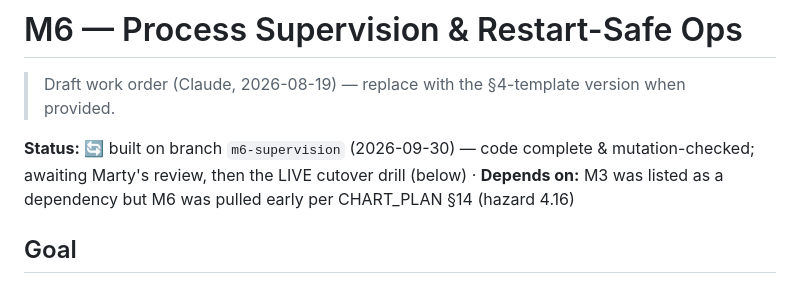
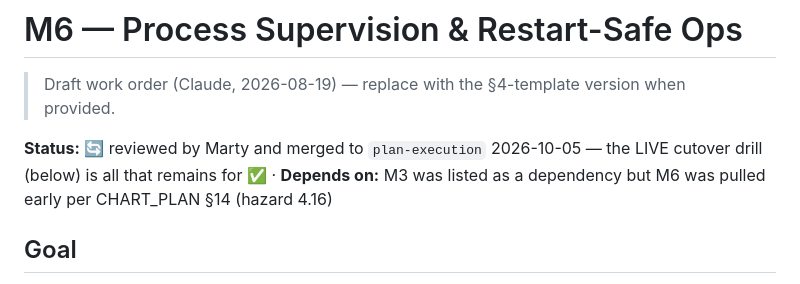
Before and after one commit to martybee/StockWarren, a Markdown page: docs/milestones/M6.md, the part around the change. GitHub-like rendering.

```diff
--- a/docs/milestones/M6.md
+++ b/docs/milestones/M6.md
@@ -2,7 +2,7 @@
 
 > Draft work order (Claude, 2026-08-19) — replace with the §4-template version when provided.
 
-**Status:** 🔄 built on branch `m6-supervision` (2026-09-30) — code complete & mutation-checked; awaiting Marty's review, then the LIVE cutover drill (below) · **Depends on:** M3 was listed as a dependency but M6 was pulled early per CHART_PLAN §14 (hazard 4.16)
+**Status:** 🔄 reviewed by Marty and merged to `plan-execution` 2026-10-05 — the LIVE cutover drill (below) is all that remains for ✅ · **Depends on:** M3 was listed as a dependency but M6 was pulled early per CHART_PLAN §14 (hazard 4.16)
 
 ## Goal
 
```
Also changed, not shown: docs/PLAN.md (+6 -5 lines).
